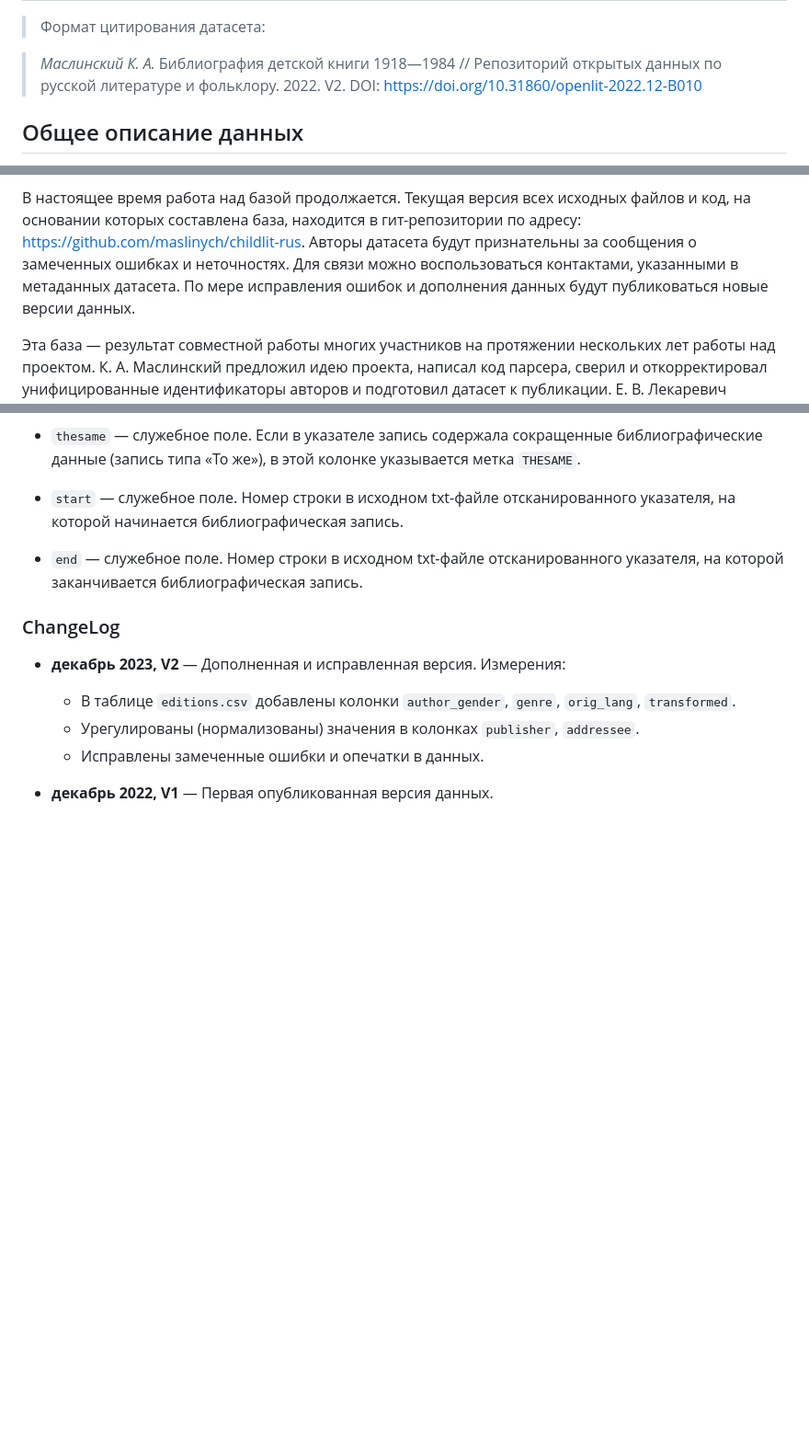
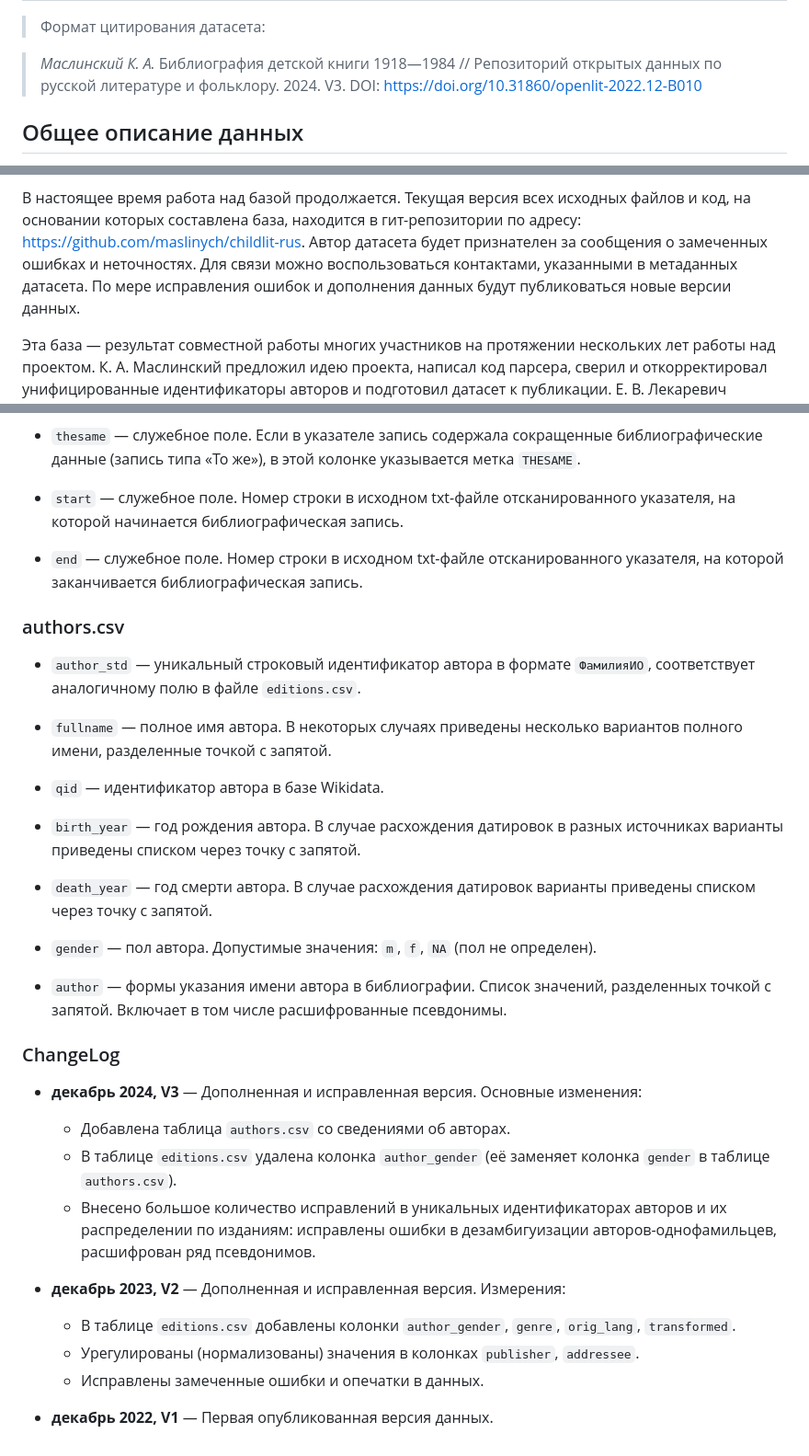
Before and after one commit to maslinych/childlit-rus, a Markdown page: dataset/readme.md, 3 parts joined by grey strips. Shown at 92% size. Drawn GitHub-style; blank space fills up the shorter version.

```diff
--- a/dataset/readme.md
+++ b/dataset/readme.md
@@ -8,8 +8,8 @@ abstract: "Машиночитаемая библиографическая ба
 
 > *Маслинский К. А.* Библиография детской книги 1918—1984 //
 > Репозиторий открытых данных по русской литературе и
-> фольклору.  2022. V2. DOI:
-> https://doi.org/10.31860/openlit-2022.12-B010
+> фольклору.  2024. V3. DOI:
+> [https://doi.org/10.31860/openlit-2022.12-B010](https://doi.org/10.31860/openlit-2022.12-B010)
 
 ## Общее описание данных
 
@@ -68,11 +68,11 @@ XX века. База основана на 18-томном библиограф
 В настоящее время работа над базой продолжается. Текущая версия всех
 исходных файлов и код, на основании которых составлена база, находится
 в гит-репозитории по адресу:
-https://github.com/maslinych/childlit-rus.  Авторы датасета будут
-признательны за сообщения о замеченных ошибках и неточностях. Для
-связи можно воспользоваться контактами, указанными в метаданных
-датасета. По мере исправления ошибок и дополнения данных будут
-публиковаться новые версии данных.
+[https://github.com/maslinych/childlit-rus](https://github.com/maslinych/childlit-rus).
+Автор датасета будет признателен за сообщения о замеченных ошибках и
+неточностях. Для связи можно воспользоваться контактами, указанными в
+метаданных датасета. По мере исправления ошибок и дополнения данных
+будут публиковаться новые версии данных.
 
 Эта база — результат совместной работы многих участников на протяжении
 нескольких лет работы над проектом. К. А. Маслинский предложил идею
@@ -257,7 +253,41 @@ https://github.com/maslinych/childlit-rus.  Авторы датасета буд
   запись.
 
 
+### authors.csv
+
+* `author_std` — уникальный строковый идентификатор автора в формате
+  `ФамилияИО`, соответствует аналогичному полю в файле `editions.csv`.
+
+* `fullname` — полное имя автора. В некоторых случаях приведены
+  несколько вариантов полного имени, разделенные точкой с запятой.
+
+* `qid` — идентификатор автора в базе Wikidata.
+
+* `birth_year` — год рождения автора. В случае расхождения датировок в
+  разных источниках варианты приведены списком через точку с запятой.
+
+* `death_year` — год смерти автора. В случае расхождения датировок
+  варианты приведены списком через точку с запятой.
+
+* `gender` — пол автора. Допустимые значения: `m`, `f`, `NA`
+  (пол не определен).
+
+* `author` — формы указания имени автора в библиографии. Список
+  значений, разделенных точкой с запятой. Включает в том числе
+  расшифрованные псевдонимы.
+
+
 ### ChangeLog
+
+* **декабрь 2024, V3** — Дополненная и исправленная версия.
+  Основные изменения:
+  * Добавлена таблица `authors.csv` со сведениями об авторах.
+  * В таблице `editions.csv` удалена колонка `author_gender` (её
+    заменяет колонка `gender` в таблице `authors.csv`).
+  * Внесено большое количество исправлений в уникальных
+    идентификаторах авторов и их распределении по изданиям: исправлены
+    ошибки в дезамбигуизации авторов-однофамильцев, расшифрован ряд
+    псевдонимов.
 
 * **декабрь 2023, V2** — Дополненная и исправленная версия. Измерения:
   * В таблице `editions.csv` добавлены колонки `author_gender`,
```
Also changed, not shown: other parts of dataset/readme.md (+1 -5 lines).
